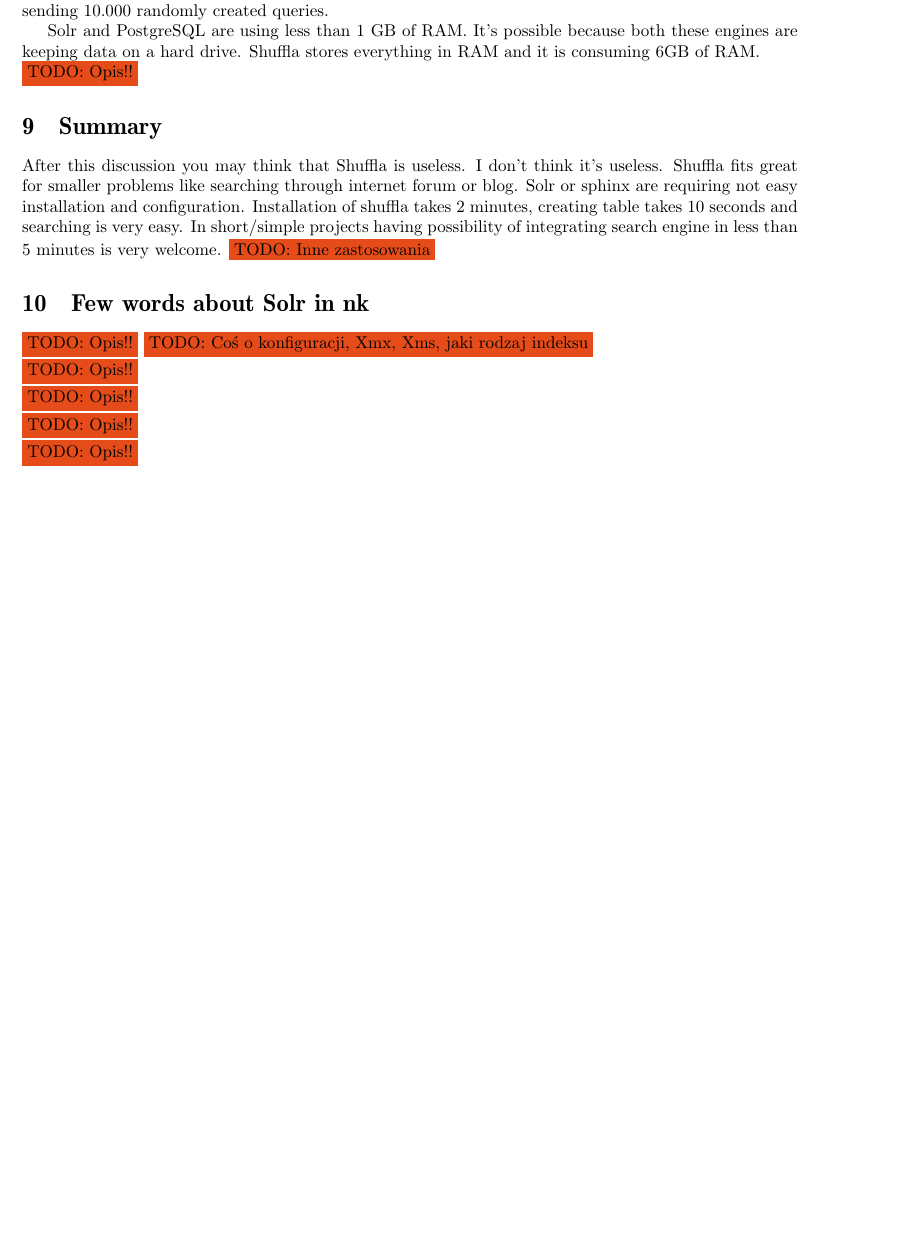
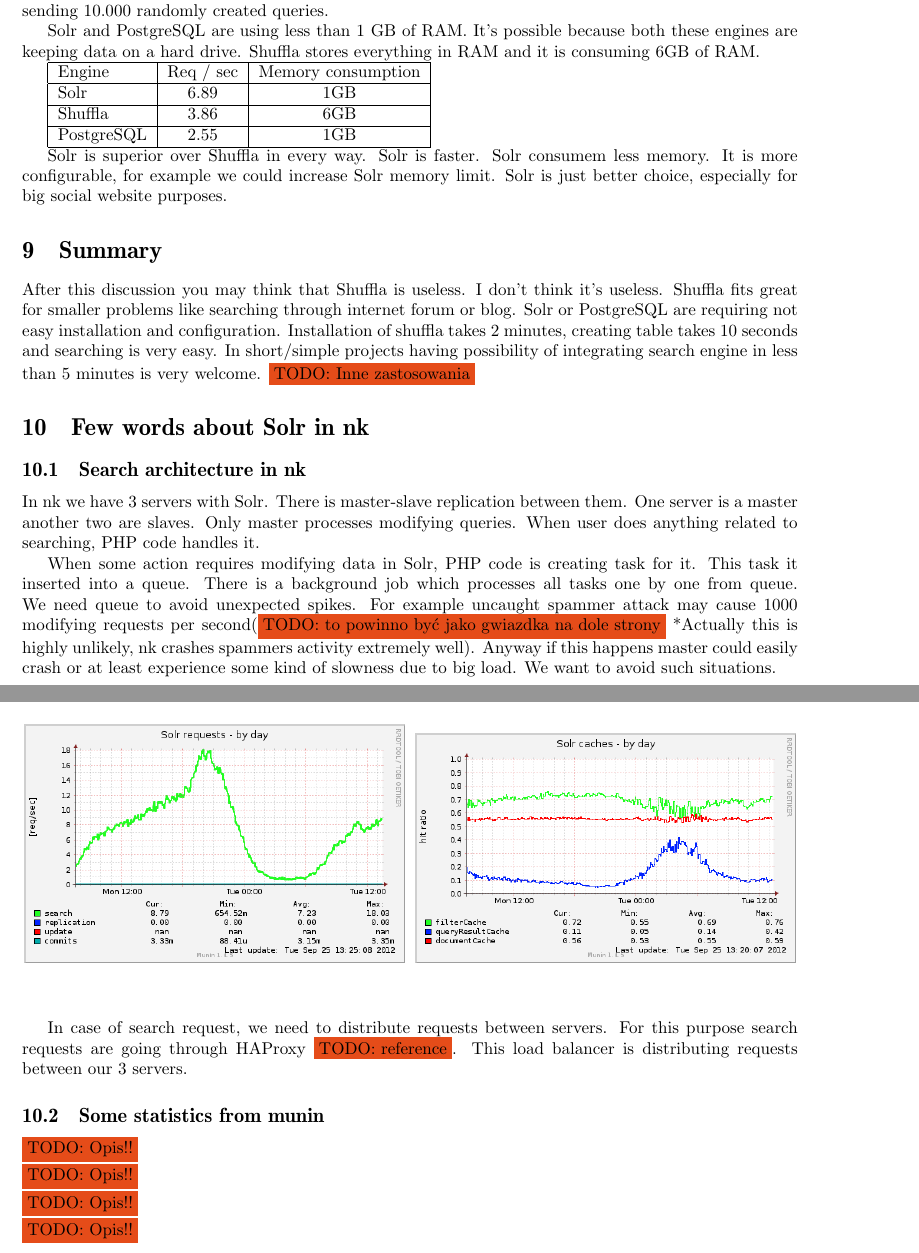
Before and after one commit to jaaro/Shuffla, a LaTeX paper (mgr/mag.tex): part of page 17 of 20 before the commit and two parts of pages 17 and 18 of 20 after it, the two joined at a grey line, cut so that both start at the same text, the shorter picture padded with empty space. Compiled offline with pdfLaTeX.

Commit message:
Subsection 10.1

```diff
--- a/mgr/mag.tex
+++ b/mgr/mag.tex
@@ -655,13 +655,23 @@
   \label{fig:request_count_tn}
 \end{figure}
 
-\todo{Opis!!}
+\begin{tabular}{|l|c|c|c|c|}
+\hline Engine & Req / sec & Memory consumption \\
+\hline Solr & 6.89 & 1GB \\
+\hline Shuffla & 3.86 & 6GB  \\
+\hline PostgreSQL & 2.55 & 1GB \\
+\hline
+\end{tabular}
+
+Solr is superior over Shuffla in every way. Solr is faster. Solr consumem less memory. It is more configurable, for example we could increase Solr memory limit. Solr is just better choice, especially for big social website purposes.
 
 \section{Summary}
 
-After this discussion you may think that Shuffla is useless. I don't think it's useless. Shuffla fits great for smaller problems like searching through internet forum or blog. Solr or sphinx are requiring not easy installation and configuration. Installation of shuffla takes 2 minutes, creating table takes 10 seconds and searching is very easy. In short/simple projects having possibility of integrating search engine in less than 5 minutes is very welcome. \todo{Inne zastosowania}
+After this discussion you may think that Shuffla is useless. I don't think it's useless. Shuffla fits great for smaller problems like searching through internet forum or blog. Solr or PostgreSQL are requiring not easy installation and configuration. Installation of shuffla takes 2 minutes, creating table takes 10 seconds and searching is very easy. In short/simple projects having possibility of integrating search engine in less than 5 minutes is very welcome. \todo{Inne zastosowania}
 
 \section{Few words about Solr in nk}
+
+\subsection{Search architecture in nk}
 
 \begin{figure}
 \centering
@@ -670,8 +680,13 @@
   \label{fig:architektura_wyszukiwania}
 \end{figure}
 
-\todo{Opis!!}
-\todo{Coś o konfiguracji, Xmx, Xms, jaki rodzaj indeksu}
+In nk we have 3 servers with Solr. There is master-slave replication between them. One server is a master another two are slaves. Only master processes modifying queries. When user does anything related to searching, PHP code handles it.
+
+When some action requires modifying data in Solr, PHP code is creating task for it. This task it inserted into a queue. There is a background job which processes all tasks one by one from queue. We need queue to avoid unexpected spikes. For example uncaught spammer attack may cause 1000 modifying requests per second(\todo{to powinno być jako gwiazdka na dole strony} *Actually this is highly unlikely, nk crashes spammers activity extremely well). Anyway if this happens master could easily crash or at least experience some kind of slowness due to big load. We want to avoid such situations.
+
+In case of search request, we need to distribute requests between servers. For this purpose search requests are going through HAProxy \todo{reference}. This load balancer is distributing requests between our 3 servers.
+
+\subsection{Some statistics from munin}
 
 \begin{figure}
         \centering
```
